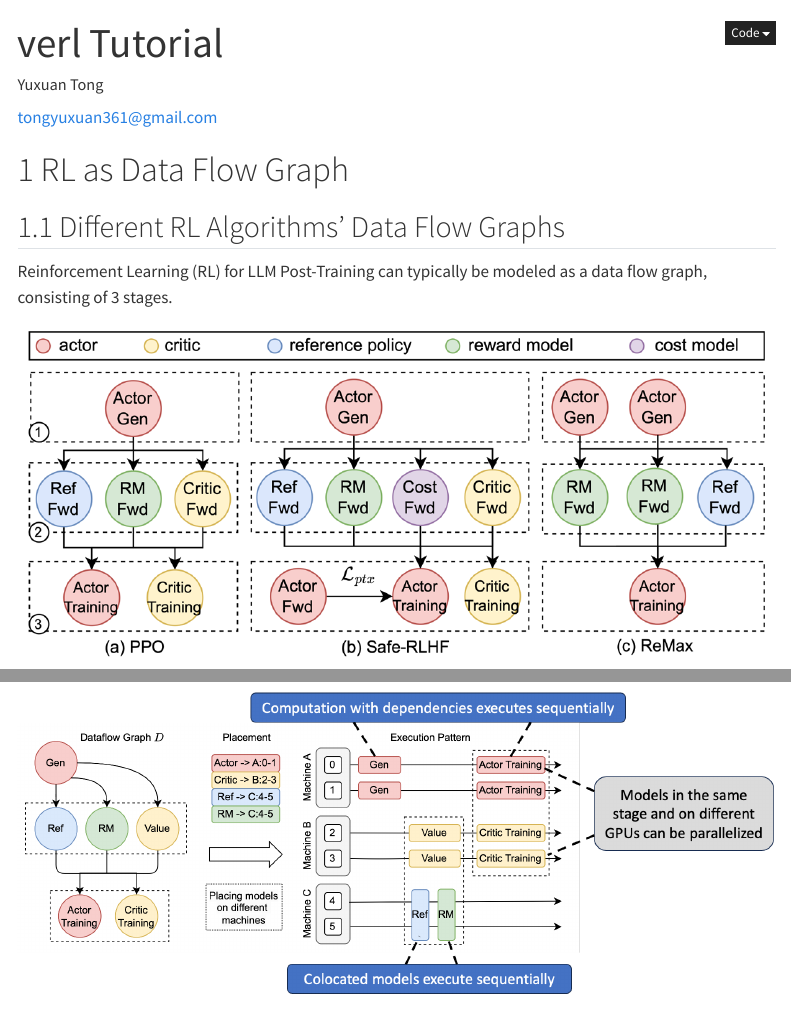
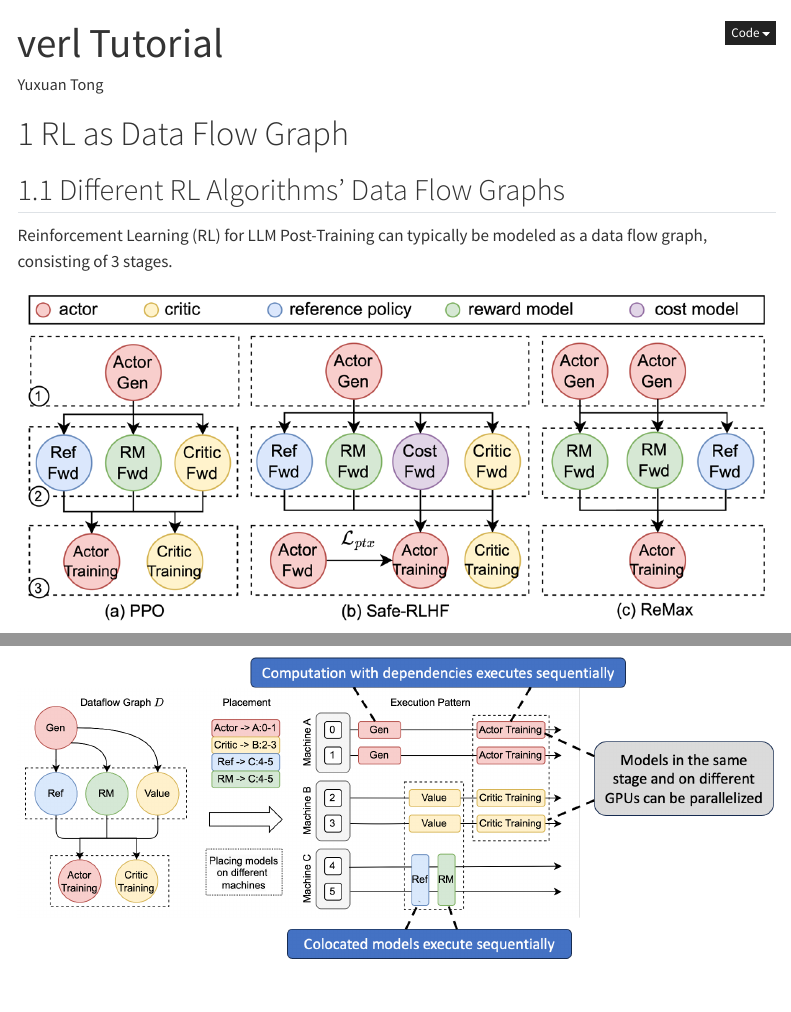
Before and after one commit to tongyx361/blogs, a Quarto document (presentations/verl-tutorial/index.qmd): the page in a window 1100 px wide, from its top, and a second part further down, joined at a grey line. Rendered offline with R 4.5, knitr and Pandoc in place of Quarto, with nearby package versions; menus at the side of the page are left out.

Commit message:
feat: remove email

```diff
--- a/presentations/verl-tutorial/index.qmd
+++ b/presentations/verl-tutorial/index.qmd
@@ -2,7 +2,6 @@
 title: "verl Tutorial"
 author:
   name: "Yuxuan Tong"
-  email: "tongyuxuan361@gmail.com"
 ---
 
 # RL as Data Flow Graph
```
